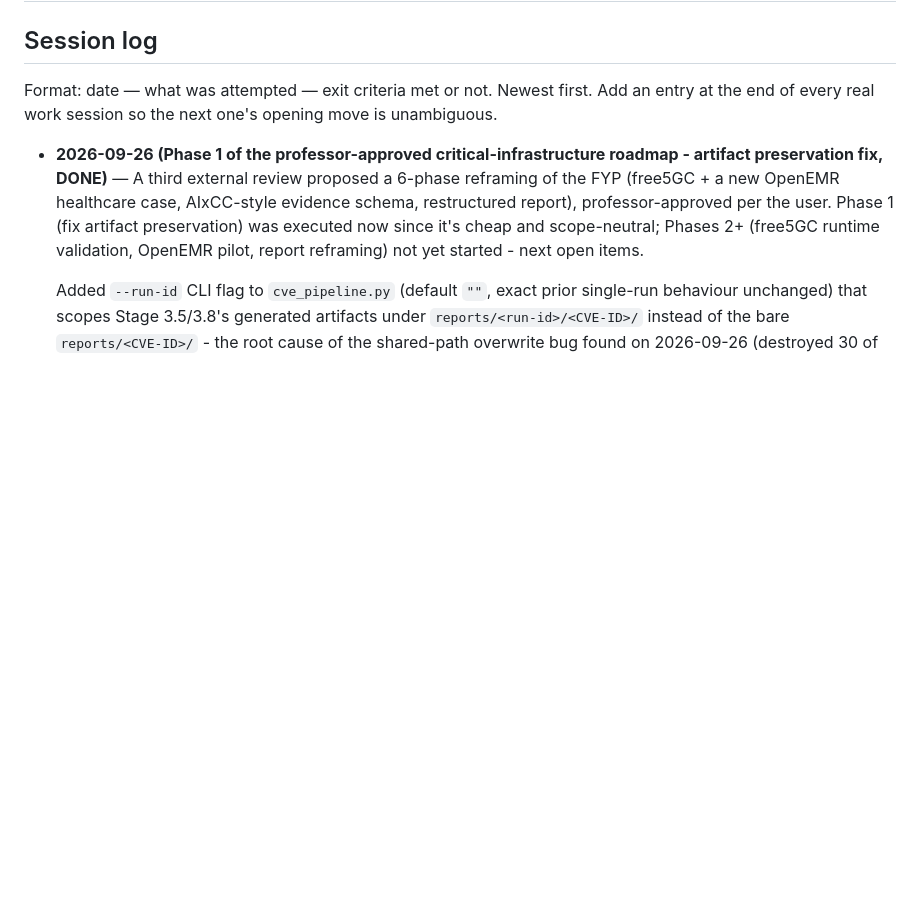
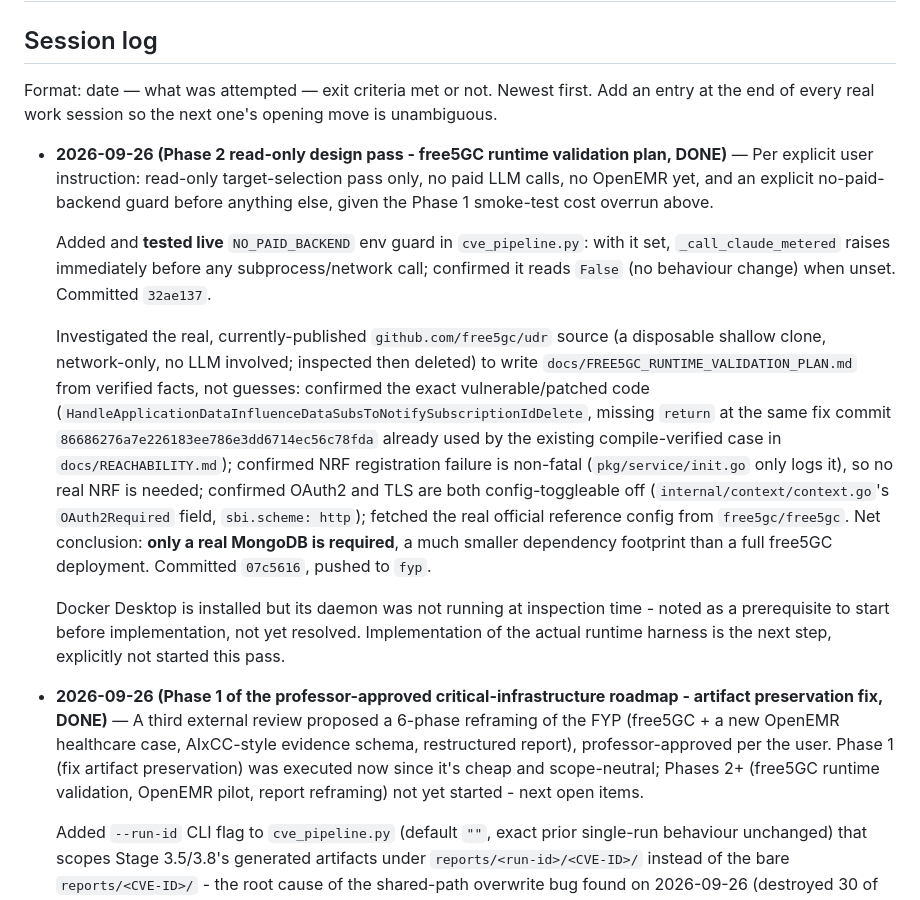
Before and after one commit to J-Dheeraj/Final-Year-Project, a Markdown page: docs/PROJECT_STATUS.md, the part around the change. GitHub-like rendering; blank space fills up the shorter version.

Commit message:
docs: session log entry for Phase 2 read-only design pass

```diff
--- a/docs/PROJECT_STATUS.md
+++ b/docs/PROJECT_STATUS.md
@@ -5,6 +5,39 @@
 Format: date — what was attempted — exit criteria met or not. Newest
 first. Add an entry at the end of every real work session so the next
 one's opening move is unambiguous.
+
+- **2026-09-26 (Phase 2 read-only design pass - free5GC runtime
+  validation plan, DONE)** — Per explicit user instruction: read-only
+  target-selection pass only, no paid LLM calls, no OpenEMR yet, and an
+  explicit no-paid-backend guard before anything else, given the Phase 1
+  smoke-test cost overrun above.
+
+  Added and **tested live** `NO_PAID_BACKEND` env guard in
+  `cve_pipeline.py`: with it set, `_call_claude_metered` raises
+  immediately before any subprocess/network call; confirmed it reads
+  `False` (no behaviour change) when unset. Committed `32ae137`.
+
+  Investigated the real, currently-published `github.com/free5gc/udr`
+  source (a disposable shallow clone, network-only, no LLM involved;
+  inspected then deleted) to write
+  `docs/FREE5GC_RUNTIME_VALIDATION_PLAN.md` from verified facts, not
+  guesses: confirmed the exact vulnerable/patched code
+  (`HandleApplicationDataInfluenceDataSubsToNotifySubscriptionIdDelete`,
+  missing `return` at the same fix commit `86686276a7e226183ee786e3dd6714ec56c78fda`
+  already used by the existing compile-verified case in
+  `docs/REACHABILITY.md`); confirmed NRF registration failure is
+  non-fatal (`pkg/service/init.go` only logs it), so no real NRF is
+  needed; confirmed OAuth2 and TLS are both config-toggleable off
+  (`internal/context/context.go`'s `OAuth2Required` field,
+  `sbi.scheme: http`); fetched the real official reference config from
+  `free5gc/free5gc`. Net conclusion: **only a real MongoDB is required**,
+  a much smaller dependency footprint than a full free5GC deployment.
+  Committed `07c5616`, pushed to `fyp`.
+
+  Docker Desktop is installed but its daemon was not running at
+  inspection time - noted as a prerequisite to start before
+  implementation, not yet resolved. Implementation of the actual
+  runtime harness is the next step, explicitly not started this pass.
 
 - **2026-09-26 (Phase 1 of the professor-approved critical-infrastructure
   roadmap - artifact preservation fix, DONE)** — A third external review
```
